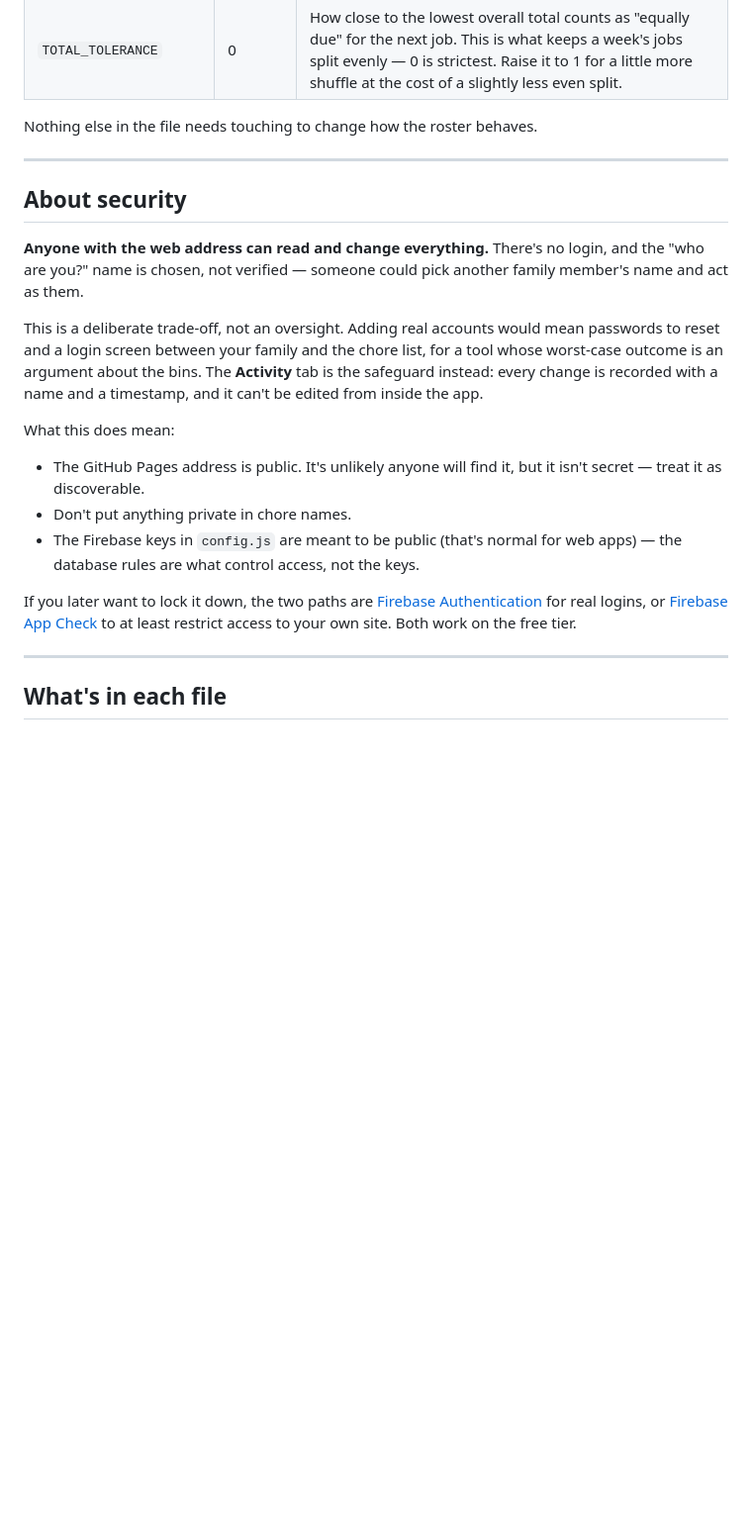
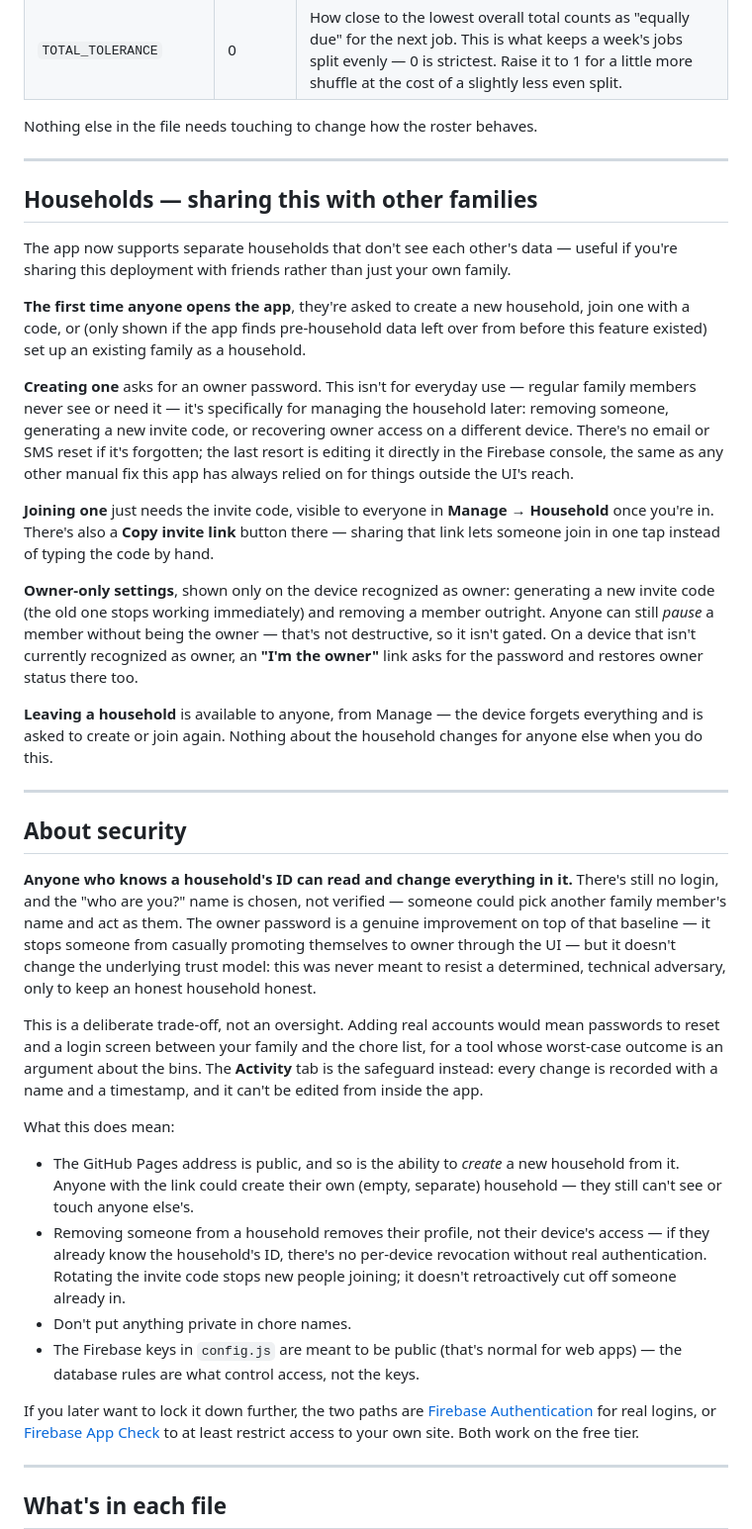
Before and after one commit to CharliejmSanderson/ChoreSheet, a Markdown page: README.md, the part around one of its changes. Shown at 99% size. GitHub-like rendering; blank space fills up the shorter version.

Commit message:
Revise Firestore rules and enhance security section
Updated Firestore security rules and added information about household management features. Clarified security implications and household ID usage.

```diff
--- a/README.md
+++ b/README.md
@@ -306,27 +330,73 @@ Nothing else in the file needs touching to change how the roster behaves.
 
 ---
 
+## Households — sharing this with other families
+
+The app now supports separate households that don't see each other's data —
+useful if you're sharing this deployment with friends rather than just your
+own family.
+
+**The first time anyone opens the app**, they're asked to create a new
+household, join one with a code, or (only shown if the app finds pre-household
+data left over from before this feature existed) set up an existing family as
+a household.
+
+**Creating one** asks for an owner password. This isn't for everyday use —
+regular family members never see or need it — it's specifically for managing
+the household later: removing someone, generating a new invite code, or
+recovering owner access on a different device. There's no email or SMS reset
+if it's forgotten; the last resort is editing it directly in the Firebase
+console, the same as any other manual fix this app has always relied on for
+things outside the UI's reach.
+
+**Joining one** just needs the invite code, visible to everyone in **Manage →
+Household** once you're in. There's also a **Copy invite link** button there —
+sharing that link lets someone join in one tap instead of typing the code by
+hand.
+
+**Owner-only settings**, shown only on the device recognized as owner:
+generating a new invite code (the old one stops working immediately) and
+removing a member outright. Anyone can still *pause* a member without being
+the owner — that's not destructive, so it isn't gated. On a device that isn't
+currently recognized as owner, an **"I'm the owner"** link asks for the
+password and restores owner status there too.
+
+**Leaving a household** is available to anyone, from Manage — the device
+forgets everything and is asked to create or join again. Nothing about the
+household changes for anyone else when you do this.
+
+---
+
 ## About security
 
-**Anyone with the web address can read and change everything.** There's no login,
-and the "who are you?" name is chosen, not verified — someone could pick another
-family member's name and act as them.
+**Anyone who knows a household's ID can read and change everything in it.**
+There's still no login, and the "who are you?" name is chosen, not verified —
+someone could pick another family member's name and act as them. The owner
+password is a genuine improvement on top of that baseline — it stops someone
+from casually promoting themselves to owner through the UI — but it doesn't
+change the underlying trust model: this was never meant to resist a
+determined, technical adversary, only to keep an honest household honest.
 
-This is a deliberate trade-off, not an oversight. Adding real accounts would mean
-passwords to reset and a login screen between your family and the chore list,
-for a tool whose worst-case outcome is an argument about the bins. The
+This is a deliberate trade-off, not an oversight. Adding real accounts would
+mean passwords to reset and a login screen between your family and the chore
+list, for a tool whose worst-case outcome is an argument about the bins. The
 **Activity** tab is the safeguard instead: every change is recorded with a name
 and a timestamp, and it can't be edited from inside the app.
 
 What this does mean:
 
-- The GitHub Pages address is public. It's unlikely anyone will find it, but
-  it isn't secret — treat it as discoverable.
+- The GitHub Pages address is public, and so is the ability to *create* a new
+  household from it. Anyone with the link could create their own (empty,
+  separate) household — they still can't see or touch anyone else's.
+- Removing someone from a household removes their profile, not their device's
+  access — if they already know the household's ID, there's no per-device
+  revocation without real authentication. Rotating the invite code stops new
+  people joining; it doesn't retroactively cut off someone already in.
 - Don't put anything private in chore names.
 - The Firebase keys in `config.js` are meant to be public (that's normal for web
   apps) — the database rules are what control access, not the keys.
 
-If you later want to lock it down, the two paths are [Firebase
+If you later want to lock it down further, the two paths are [Firebase
 Authentication](https://firebase.google.com/docs/auth) for real logins, or
 [Firebase App Check](https://firebase.google.com/docs/app-check) to at least
 restrict access to your own site. Both work on the free tier.
```
Also changed, not shown: other parts of README.md (+37 -13 lines).
